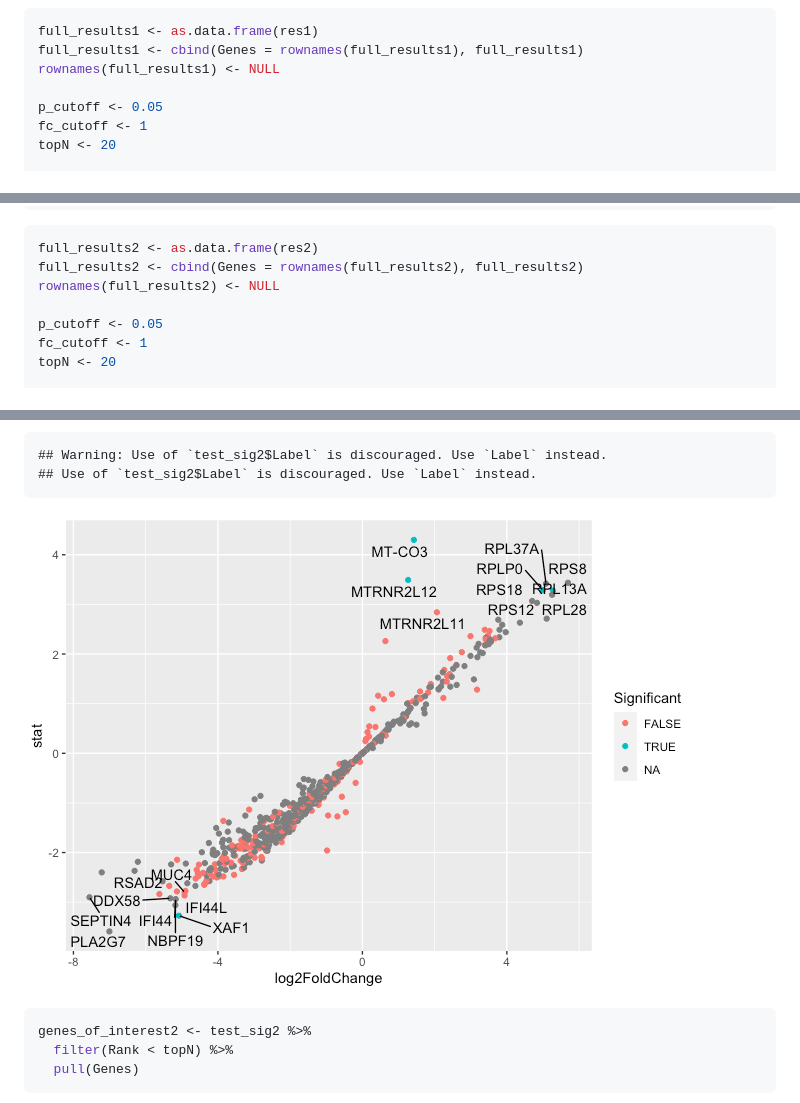
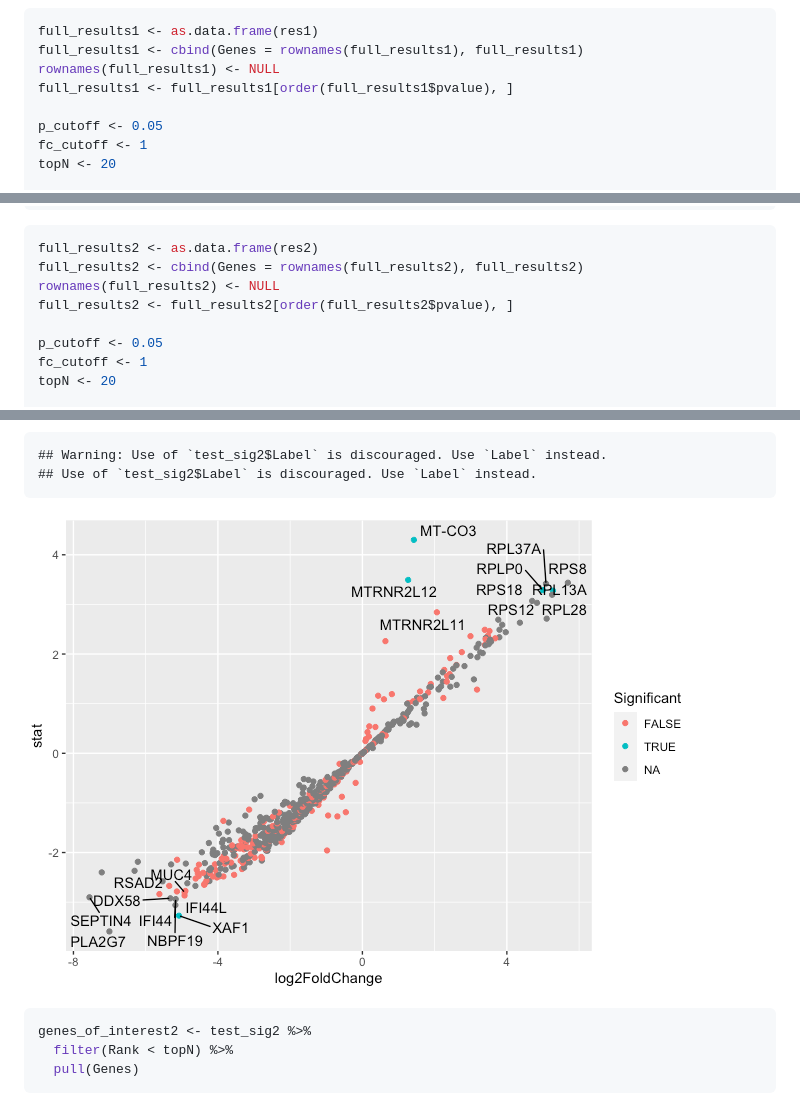
Before and after one commit to STAT540-UBC-2022/project-team-11, a Markdown page: Results/DE-Analysis.md, 3 parts joined by grey strips. Rendered like a GitHub page; pictures changed too: Results/DE-Analysis_files/figure-gfm/unnamed-chunk-10-1.png.

```diff
--- a/Results/DE-Analysis.md
+++ b/Results/DE-Analysis.md
@@ -261,6 +230,7 @@ plotMA(res2, alpha = 0.05)
 full_results1 <- as.data.frame(res1)
 full_results1 <- cbind(Genes = rownames(full_results1), full_results1)
 rownames(full_results1) <- NULL
+full_results1 <- full_results1[order(full_results1$pvalue), ]
 
 p_cutoff <- 0.05
 fc_cutoff <- 1
@@ -291,6 +261,7 @@ genes_of_interest <- test_sig %>%
 full_results2 <- as.data.frame(res2)
 full_results2 <- cbind(Genes = rownames(full_results2), full_results2)
 rownames(full_results2) <- NULL
+full_results2 <- full_results2[order(full_results2$pvalue), ]
 
 p_cutoff <- 0.05
 fc_cutoff <- 1
```
Also changed, not shown: other parts of Results/DE-Analysis.md (+0 -31 lines), Results/DE-Analysis_files/figure-gfm/unnamed-chunk-9-1.png, 1 other file.
